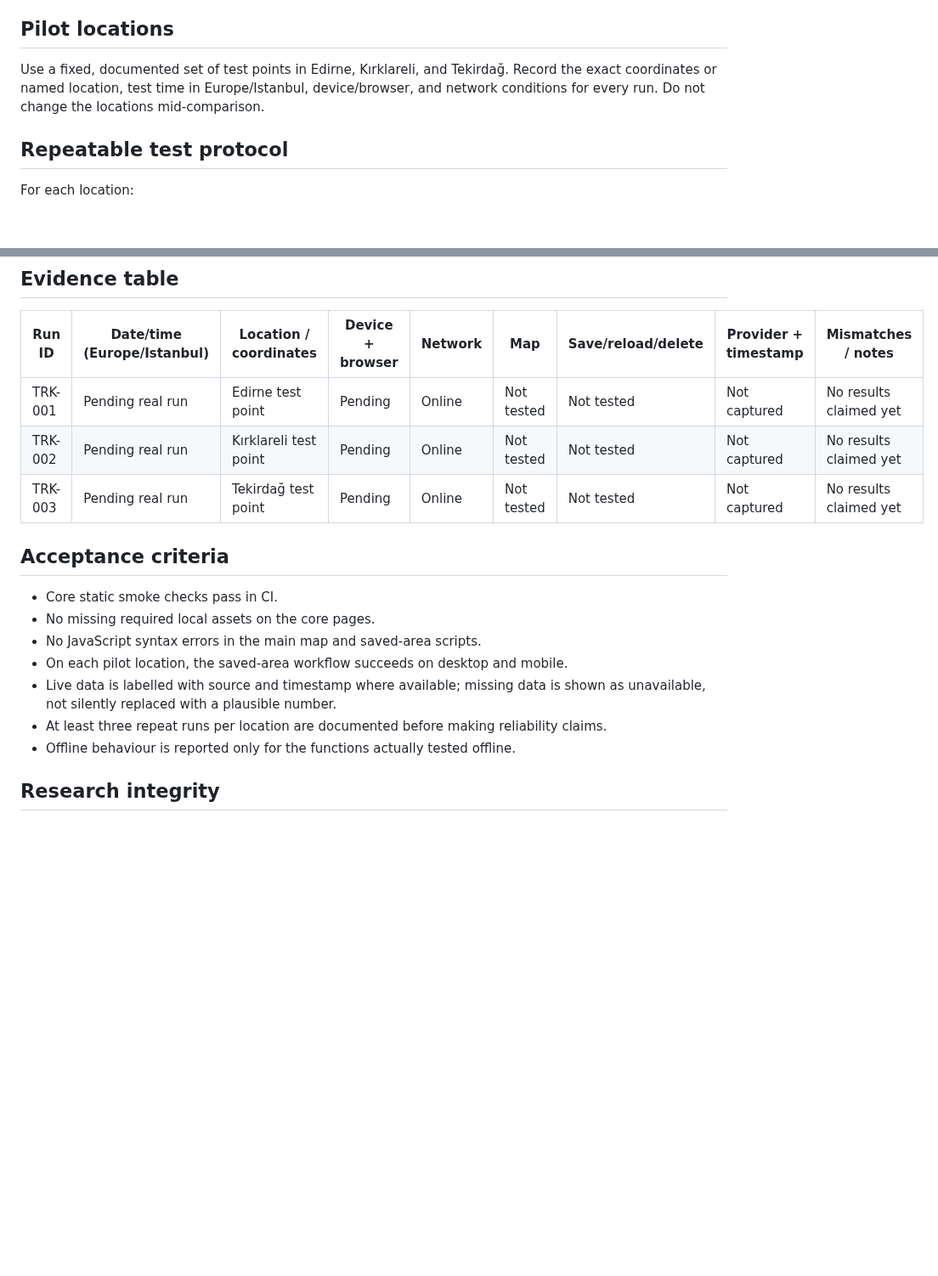
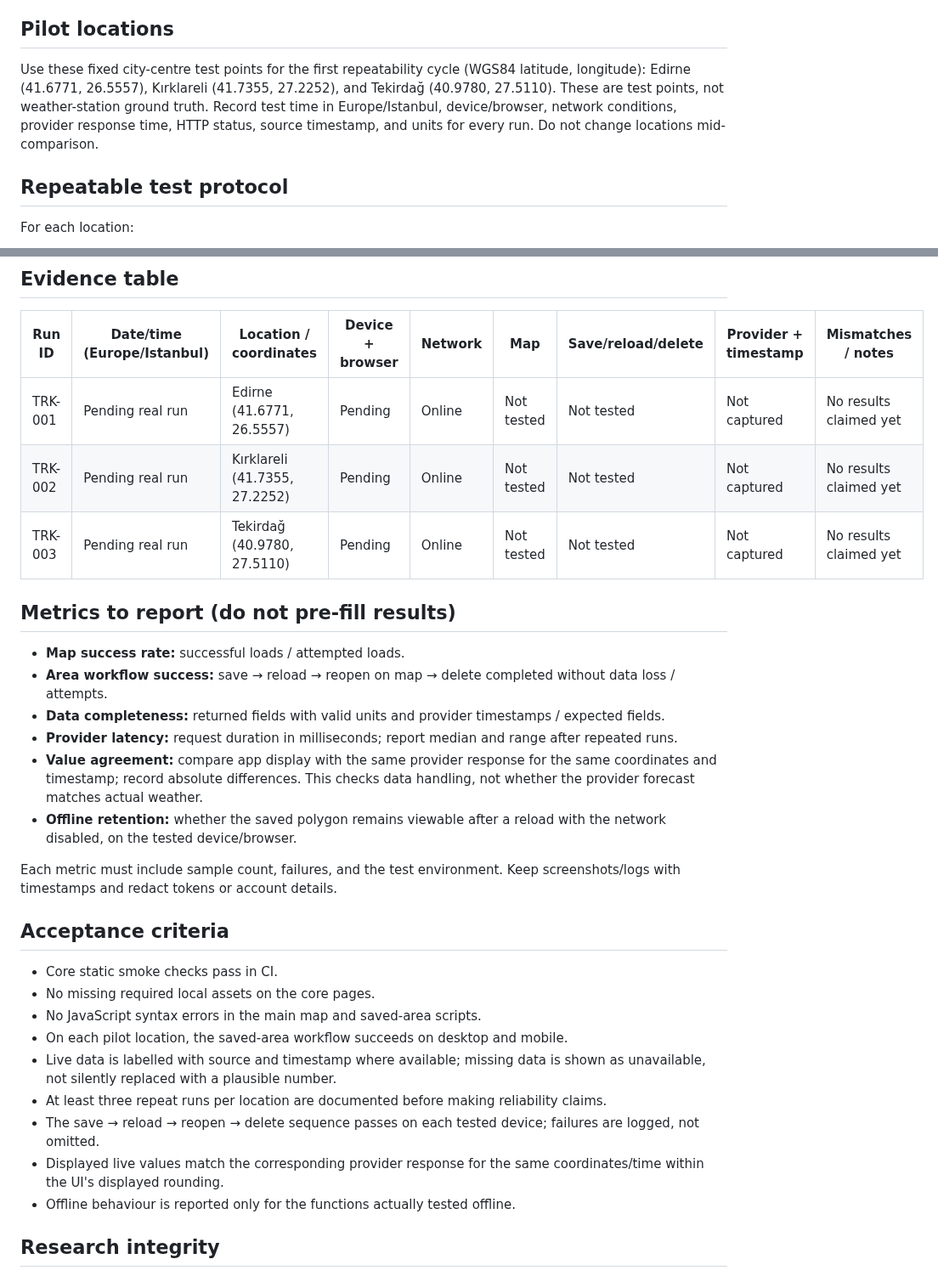
Before and after one commit to Nexora88/nova-forest-ai, a Markdown page: docs/THRACE_PILOT_TEST_PLAN.md, 2 parts joined by grey strips. Shown at 85% size. Rendered like a GitHub page; blank space fills up the shorter version.

Commit message:
Make Thrace pilot tests repeatable and measurable

```diff
--- a/docs/THRACE_PILOT_TEST_PLAN.md
+++ b/docs/THRACE_PILOT_TEST_PLAN.md
@@ -15,7 +15,7 @@ Produce repeatable evidence that the core product works for a small set of real
 
 ## Pilot locations
 
-Use a fixed, documented set of test points in Edirne, Kırklareli, and Tekirdağ. Record the exact coordinates or named location, test time in Europe/Istanbul, device/browser, and network conditions for every run. Do not change the locations mid-comparison.
+Use these fixed city-centre test points for the first repeatability cycle (WGS84 latitude, longitude): Edirne (41.6771, 26.5557), Kırklareli (41.7355, 27.2252), and Tekirdağ (40.9780, 27.5110). These are test points, not weather-station ground truth. Record test time in Europe/Istanbul, device/browser, network conditions, provider response time, HTTP status, source timestamp, and units for every run. Do not change locations mid-comparison.
 
 ## Repeatable test protocol
 
@@ -32,9 +32,20 @@ For each location:
 
 | Run ID | Date/time (Europe/Istanbul) | Location / coordinates | Device + browser | Network | Map | Save/reload/delete | Provider + timestamp | Mismatches / notes |
 |---|---|---|---|---|---|---|---|---|
-| TRK-001 | Pending real run | Edirne test point | Pending | Online | Not tested | Not tested | Not captured | No results claimed yet |
-| TRK-002 | Pending real run | Kırklareli test point | Pending | Online | Not tested | Not tested | Not captured | No results claimed yet |
-| TRK-003 | Pending real run | Tekirdağ test point | Pending | Online | Not tested | Not tested | Not captured | No results claimed yet |
+| TRK-001 | Pending real run | Edirne (41.6771, 26.5557) | Pending | Online | Not tested | Not tested | Not captured | No results claimed yet |
+| TRK-002 | Pending real run | Kırklareli (41.7355, 27.2252) | Pending | Online | Not tested | Not tested | Not captured | No results claimed yet |
+| TRK-003 | Pending real run | Tekirdağ (40.9780, 27.5110) | Pending | Online | Not tested | Not tested | Not captured | No results claimed yet |
+
+## Metrics to report (do not pre-fill results)
+
+- **Map success rate:** successful loads / attempted loads.
+- **Area workflow success:** save → reload → reopen on map → delete completed without data loss / attempts.
+- **Data completeness:** returned fields with valid units and provider timestamps / expected fields.
+- **Provider latency:** request duration in milliseconds; report median and range after repeated runs.
+- **Value agreement:** compare app display with the same provider response for the same coordinates and timestamp; record absolute differences. This checks data handling, not whether the provider forecast matches actual weather.
+- **Offline retention:** whether the saved polygon remains viewable after a reload with the network disabled, on the tested device/browser.
+
+Each metric must include sample count, failures, and the test environment. Keep screenshots/logs with timestamps and redact tokens or account details.
 
 ## Acceptance criteria
 
@@ -44,6 +55,8 @@ For each location:
 - On each pilot location, the saved-area workflow succeeds on desktop and mobile.
 - Live data is labelled with source and timestamp where available; missing data is shown as unavailable, not silently replaced with a plausible number.
 - At least three repeat runs per location are documented before making reliability claims.
+- The save → reload → reopen → delete sequence passes on each tested device; failures are logged, not omitted.
+- Displayed live values match the corresponding provider response for the same coordinates/time within the UI's displayed rounding.
 - Offline behaviour is reported only for the functions actually tested offline.
 
 ## Research integrity
```
